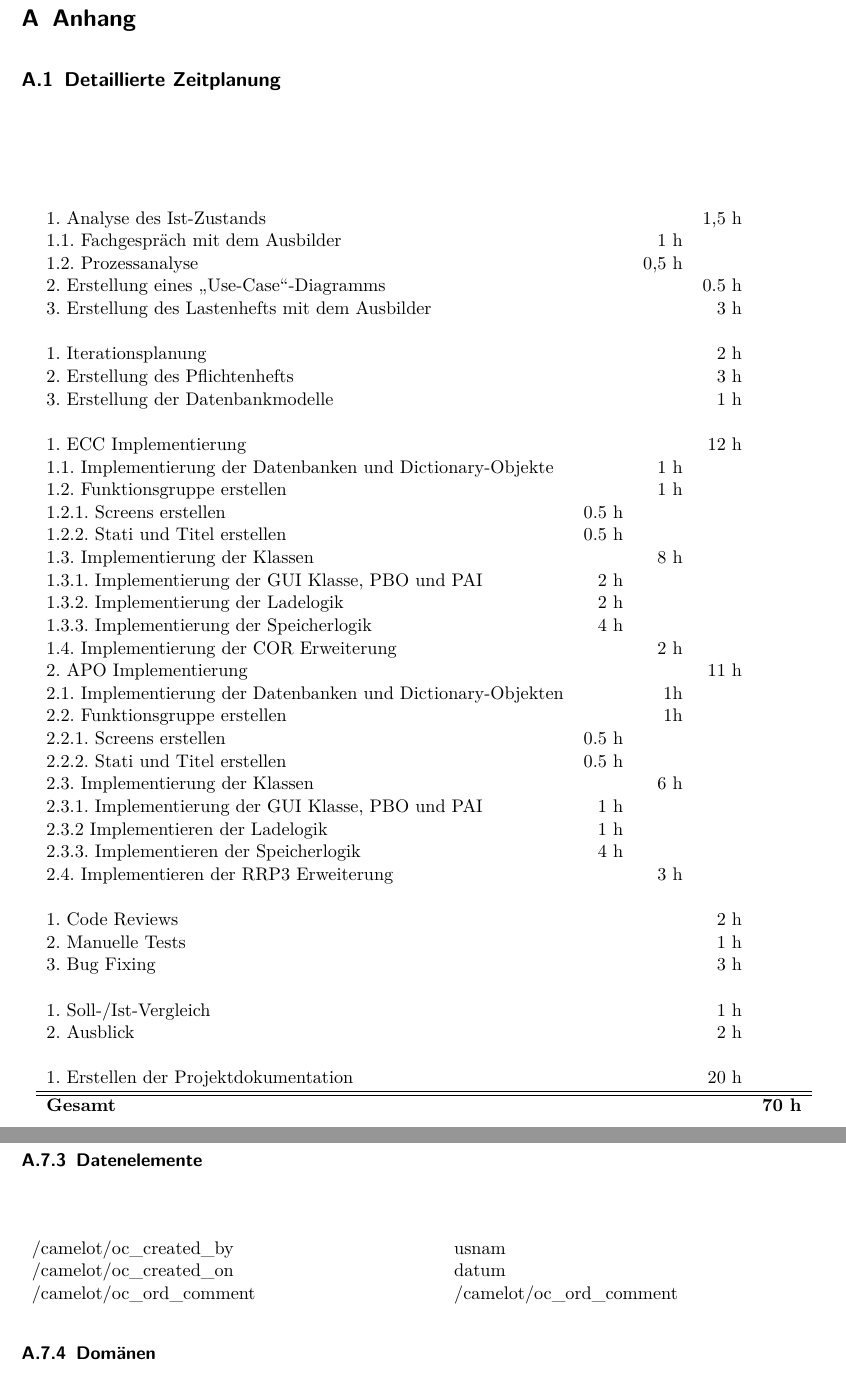
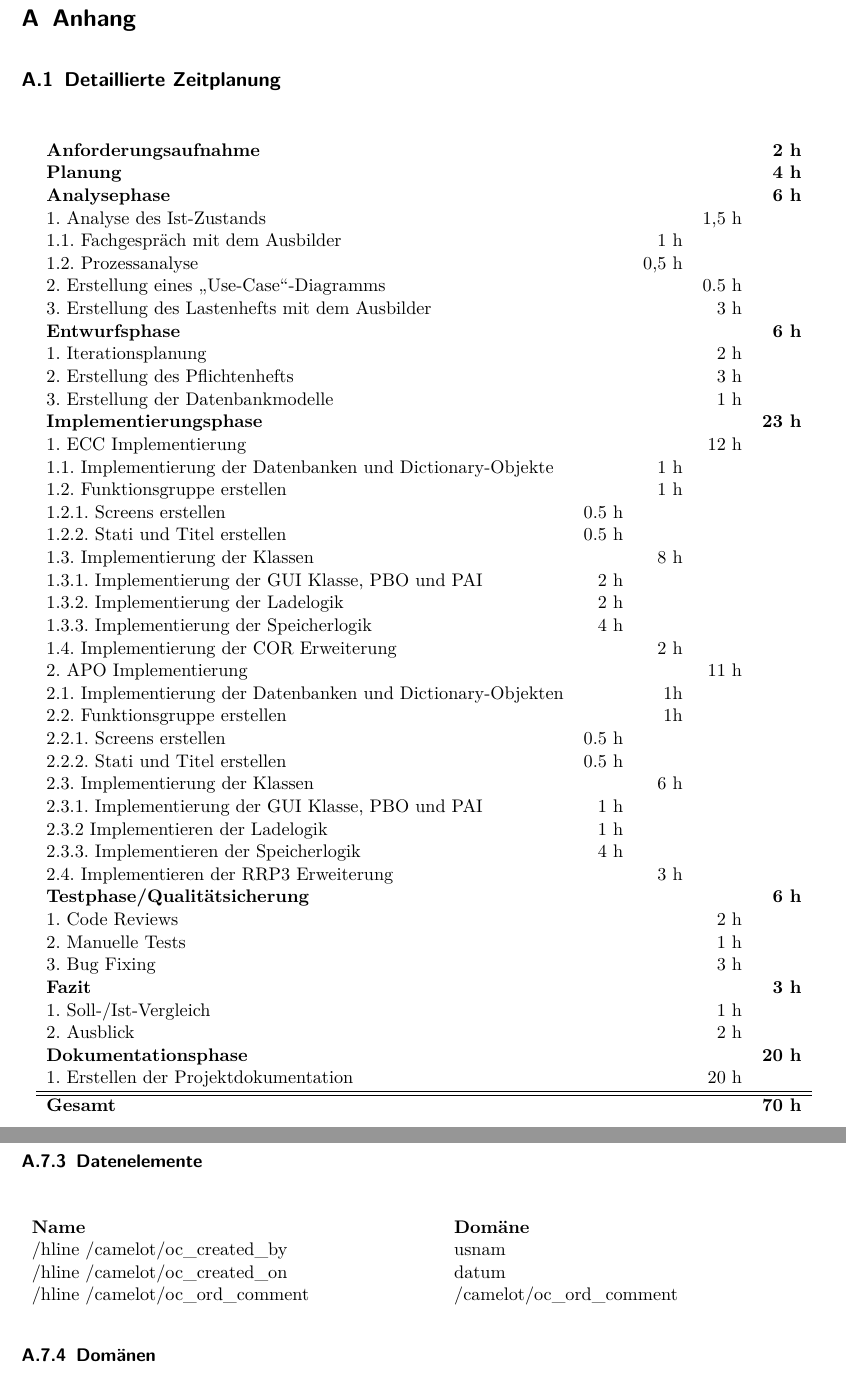
Before and after one commit to perryrh0dan/projektarbeit, a LaTeX document (Projektdokumentation.tex, which reads Allgemein/Packages.tex, Allgemein/Seitenstil.tex, Tabellen/Datenelemente.tex): two parts of pages 25 and 32 of 45, joined at a grey line, cut so that both start at the same text. Compiled offline with pdfLaTeX.

Commit message:
fix(*): small fixes

```diff
--- a/Allgemein/Packages.tex
+++ b/Allgemein/Packages.tex
@@ -15,7 +15,7 @@
 \usepackage{relsize} % Schriftgröße relativ festlegen
 
 % Tabellen ---------------------------------------------------------------------
-\PassOptionsToPackage{table}{xcolor}
+\usepackage[table]{xcolor}
 \usepackage{tabularx}
 % für lange Tabellen
 \usepackage{longtable}
--- a/Allgemein/Seitenstil.tex
+++ b/Allgemein/Seitenstil.tex
@@ -72,5 +72,5 @@
 
 % Tabellenfärbung:
 \definecolor{heading}{rgb}{0.12,0.19,0.36}
-\definecolor{headingfont}{rgb}{1,1,1}
+\definecolor{headingfont}{rgb}{0,0,0}
 \definecolor{odd}{rgb}{0.9,0.9,0.9}
--- a/Tabellen/Datenelemente.tex
+++ b/Tabellen/Datenelemente.tex
@@ -1,6 +1,9 @@
 \begin{tabu}{p{0.5\textwidth}p{0.45\textwidth }}
-\rowfont{\bfseries\leavevmode\color{headingfont}}\rowcolor{heading}\textbf{Name} & \textbf{Domäne} \\
+\rowfont{\bfseries\leavevmode\color{headingfont}}\textbf{Name} & \textbf{Domäne} \\
+/hline
 /camelot/oc\_created\_by & usnam \\
-\rowcolor{odd}/camelot/oc\_created\_on & datum \\
+/hline
+/camelot/oc\_created\_on & datum \\
+/hline
 /camelot/oc\_ord\_comment & /camelot/oc\_ord\_comment \\
 \end{tabu}
--- a/Tabellen/ZeitplanungKomplett.tex
+++ b/Tabellen/ZeitplanungKomplett.tex
@@ -1,47 +1,47 @@
 % Table generated by Excel2LaTeX from sheet 'ZeitplanungKomplett'
 \begin{tabu}{lrrrr}
-\rowfont{\bfseries\leavevmode\color{headingfont}}\rowcolor{heading}\textbf{Anforderungsaufnahme} & \textbf{} & \textbf{} & \textbf{} & \textbf{2 h} \\
-\rowfont{\bfseries\leavevmode\color{headingfont}}\rowcolor{heading}\textbf{Planung} & \textbf{} & \textbf{} & \textbf{} & \textbf{4 h} \\
-\rowfont{\bfseries\leavevmode\color{headingfont}}\rowcolor{heading}\textbf{Analysephase} & \textbf{} & \textbf{} & \textbf{} & \textbf{6 h} \\
+\rowfont{\bfseries\leavevmode\color{headingfont}}\textbf{Anforderungsaufnahme} & \textbf{} & \textbf{} & \textbf{} & \textbf{2 h} \\
+\rowfont{\bfseries\leavevmode\color{headingfont}}\textbf{Planung} & \textbf{} & \textbf{} & \textbf{} & \textbf{4 h} \\
+\rowfont{\bfseries\leavevmode\color{headingfont}}\textbf{Analysephase} & \textbf{} & \textbf{} & \textbf{} & \textbf{6 h} \\
 1. Analyse des Ist-Zustands & & & 1,5 h & \\
-\rowcolor{odd}1.1. Fachgespräch mit dem Ausbilder & & 1 h & & \\
+1.1. Fachgespräch mit dem Ausbilder & & 1 h & & \\
 1.2. Prozessanalyse & & 0,5 h & & \\
-\rowcolor{odd}2. Erstellung eines \gqq{Use-Case}-Diagramms & & & 0.5 h & \\
+2. Erstellung eines \gqq{Use-Case}-Diagramms & & & 0.5 h & \\
 3. Erstellung des Lastenhefts mit dem Ausbilder & & & 3 h & \\
-\rowfont{\color{headingfont}}\rowcolor{heading}\textbf{Entwurfsphase} & \textbf{} & \textbf{} & \textbf{} & \textbf{6 h} \\
+\rowfont{\color{headingfont}}\textbf{Entwurfsphase} & \textbf{} & \textbf{} & \textbf{} & \textbf{6 h} \\
 1. Iterationsplanung & & & 2 h & \\
-\rowcolor{odd}2. Erstellung des Pflichtenhefts & & & 3 h & \\
+2. Erstellung des Pflichtenhefts & & & 3 h & \\
 3. Erstellung der Datenbankmodelle & & & 1 h & \\
-\rowfont{\color{headingfont}}\rowcolor{heading}\textbf{Implementierungsphase} & \textbf{} & \textbf{} & \textbf{} & \textbf{23 h} \\
+\rowfont{\color{headingfont}}\textbf{Implementierungsphase} & \textbf{} & \textbf{} & \textbf{} & \textbf{23 h} \\
 1. ECC Implementierung & & & 12 h & \\
-\rowcolor{odd}1.1. Implementierung der Datenbanken und Dictionary-Objekte & & 1 h & & \\
+1.1. Implementierung der Datenbanken und Dictionary-Objekte & & 1 h & & \\
 1.2. Funktionsgruppe erstellen & & 1 h & \\
-\rowcolor{odd}1.2.1. Screens erstellen & 0.5 h & & & \\
+1.2.1. Screens erstellen & 0.5 h & & & \\
 1.2.2. Stati und Titel erstellen & 0.5 h & & & \\
 1.3. Implementierung der Klassen & & 8 h & & \\
-\rowcolor{odd}1.3.1. Implementierung der GUI Klasse, PBO und PAI & 2 h & & & \\
+1.3.1. Implementierung der GUI Klasse, PBO und PAI & 2 h & & & \\
 1.3.2. Implementierung der Ladelogik & 2 h & & & \\
-\rowcolor{odd}1.3.3. Implementierung der Speicherlogik & 4 h & & & \\
+1.3.3. Implementierung der Speicherlogik & 4 h & & & \\
 1.4. Implementierung der COR Erweiterung & & 2 h & & \\
-\rowcolor{odd}2. APO Implementierung & & & 11 h & \\
+2. APO Implementierung & & & 11 h & \\
 2.1. Implementierung der Datenbanken und Dictionary-Objekten & & 1h & & \\
-\rowcolor{odd}2.2. Funktionsgruppe erstellen & & 1h & & \\
+2.2. Funktionsgruppe erstellen & & 1h & & \\
 2.2.1. Screens erstellen & 0.5 h & & & \\
-\rowcolor{odd}2.2.2. Stati und Titel erstellen & 0.5 h & & & \\
-\rowcolor{odd}2.3. Implementierung der Klassen & & 6 h & & \\
+2.2.2. Stati und Titel erstellen & 0.5 h & & & \\
+2.3. Implementierung der Klassen & & 6 h & & \\
 2.3.1. Implementierung der GUI Klasse, PBO und PAI & 1 h & & & \\
-\rowcolor{odd}2.3.2 Implementieren der Ladelogik & 1 h & & & \\
+2.3.2 Implementieren der Ladelogik & 1 h & & & \\
 2.3.3. Implementieren der Speicherlogik & 4 h & & & \\
-\rowcolor{odd}2.4. Implementieren der RRP3 Erweiterung & & 3 h & & \\
-\rowfont{\color{headingfont}}\rowcolor{heading}\textbf{Testphase/Qualitätsicherung} & \textbf{} & \textbf{} & \textbf{} & \textbf{6 h} \\
+2.4. Implementieren der RRP3 Erweiterung & & 3 h & & \\
+\rowfont{\color{headingfont}}\textbf{Testphase/Qualitätsicherung} & \textbf{} & \textbf{} & \textbf{} & \textbf{6 h} \\
 1. Code Reviews & & & 2 h   &  \\
-\rowcolor{odd} 2. Manuelle Tests & & & 1 h & \\
+2. Manuelle Tests & & & 1 h & \\
 3. Bug Fixing & & & 3 h & \\
-\rowfont{\color{headingfont}}\rowcolor{heading}\textbf{Fazit} & \textbf{} & \textbf{} & \textbf{} & \textbf{3 h} \\
+\rowfont{\color{headingfont}}\textbf{Fazit} & \textbf{} & \textbf{} & \textbf{} & \textbf{3 h} \\
 1. Soll-/Ist-Vergleich & & & 1 h   &  \\
-\rowcolor{odd}2. Ausblick & & & 2 h & \\
-\rowfont{\color{headingfont}}\rowcolor{heading}\textbf{Dokumentationsphase} & \textbf{} & \textbf{} & \textbf{} & \textbf{20 h} \\1. Erstellen der Projektdokumentation & & & 20 h & \\
+2. Ausblick & & & 2 h & \\
+\rowfont{\color{headingfont}}\textbf{Dokumentationsphase} & \textbf{} & \textbf{} & \textbf{} & \textbf{20 h} \\1. Erstellen der Projektdokumentation & & & 20 h & \\
 \hline
 \hline
-\rowcolor{odd}\textbf{Gesamt} & \textbf{} & \textbf{} & \textbf{} & \textbf{70 h} \\
+\textbf{Gesamt} & \textbf{} & \textbf{} & \textbf{} & \textbf{70 h} \\
 \end{tabu}
```
Also changed, not shown: Tabellen/Analyse.tex (deleted, +0 -12 lines), Tabellen/BeteiligtePersonen.tex (+6 -3 lines), Tabellen/Dokumentation.tex (+4 -2 lines), Tabellen/Strukturen.tex (+1 -1 lines), Projektdokumentation.pdf.
